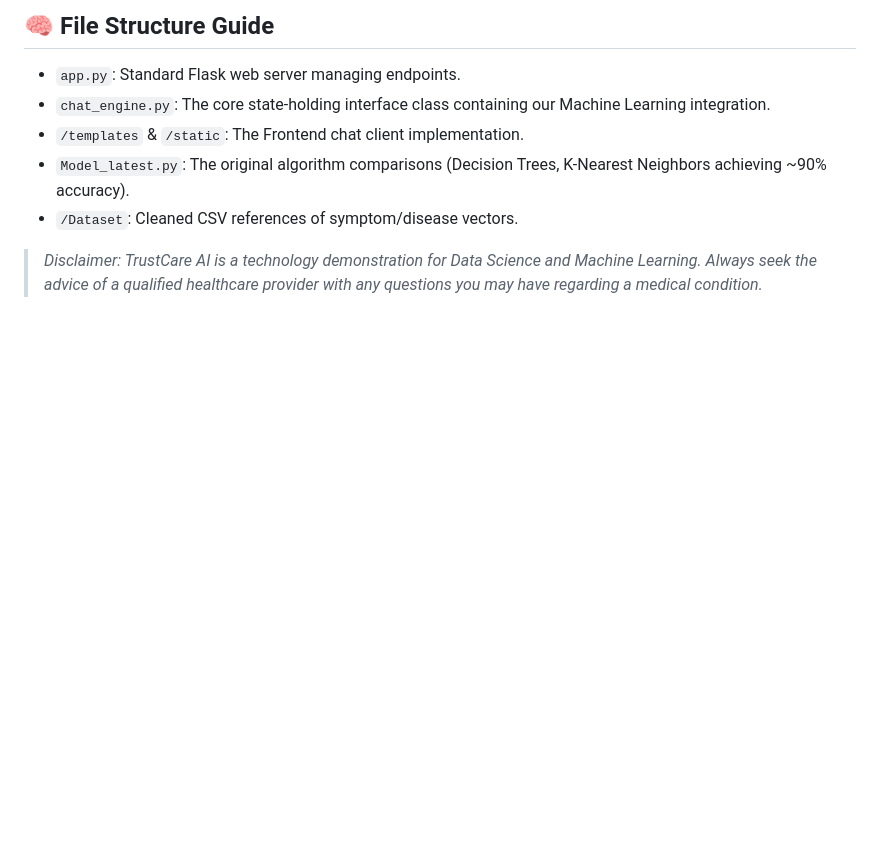
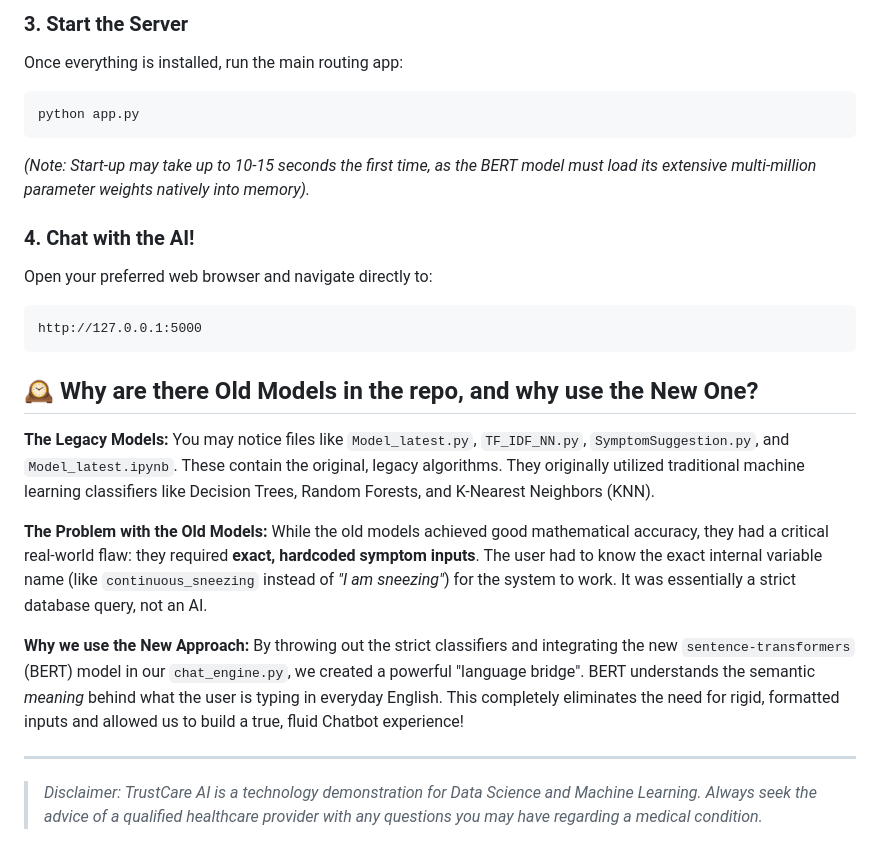
Before and after one commit to TrustCare-AI/trustcare-ai-chatbot, a Markdown page: README.md, the part around one of its changes. GitHub-like rendering; blank space fills up the shorter version.

````diff
--- a/README.md
+++ b/README.md
@@ -37,10 +48,29 @@ http://localhost:5000
 ```
 
-## 🧠 File Structure Guide
-*   `app.py`: Standard Flask web server managing endpoints.
-*   `chat_engine.py`: The core state-holding interface class containing our Machine Learning integration.
-*   `/templates` & `/static`: The Frontend chat client implementation.
-*   `Model_latest.py`: The original algorithm comparisons (Decision Trees, K-Nearest Neighbors achieving ~90% accuracy).
-*   `/Dataset`: Cleaned CSV references of symptom/disease vectors.
+### 3. Start the Server
+Once everything is installed, run the main routing app:
+```bash
+python app.py
+```
+*(Note: Start-up may take up to 10-15 seconds the first time, as the BERT model must load its extensive multi-million parameter weights natively into memory).*
+
+### 4. Chat with the AI!
+Open your preferred web browser and navigate directly to:
+```text
+http://127.0.0.1:5000
+```
+
+## 🕰️ Why are there Old Models in the repo, and why use the New One?
+
+**The Legacy Models:**
+You may notice files like `Model_latest.py`, `TF_IDF_NN.py`, `SymptomSuggestion.py`, and `Model_latest.ipynb`. These contain the original, legacy algorithms. They originally utilized traditional machine learning classifiers like Decision Trees, Random Forests, and K-Nearest Neighbors (KNN).
+
+**The Problem with the Old Models:**
+While the old models achieved good mathematical accuracy, they had a critical real-world flaw: they required **exact, hardcoded symptom inputs**. The user had to know the exact internal variable name (like `continuous_sneezing` instead of *"I am sneezing"*) for the system to work. It was essentially a strict database query, not an AI.
+
+**Why we use the New Approach:**
+By throwing out the strict classifiers and integrating the new `sentence-transformers` (BERT) model in our `chat_engine.py`, we created a powerful "language bridge". BERT understands the semantic *meaning* behind what the user is typing in everyday English. This completely eliminates the need for rigid, formatted inputs and allowed us to build a true, fluid Chatbot experience!
+
+---
 
 > *Disclaimer: TrustCare AI is a technology demonstration for Data Science and Machine Learning. Always seek the advice of a qualified healthcare provider with any questions you may have regarding a medical condition.*
````
Also changed, not shown: other parts of README.md (+36 -25 lines).
